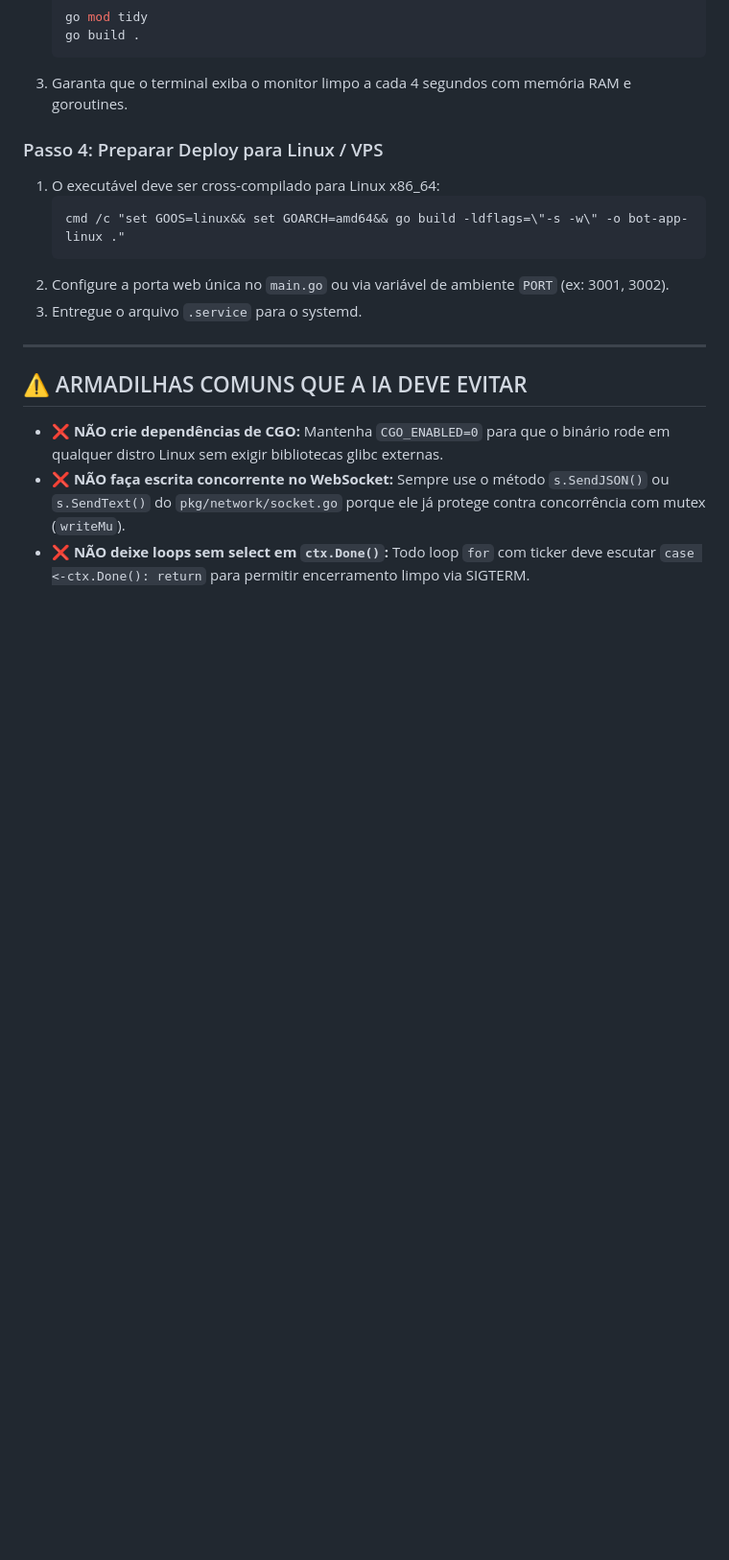
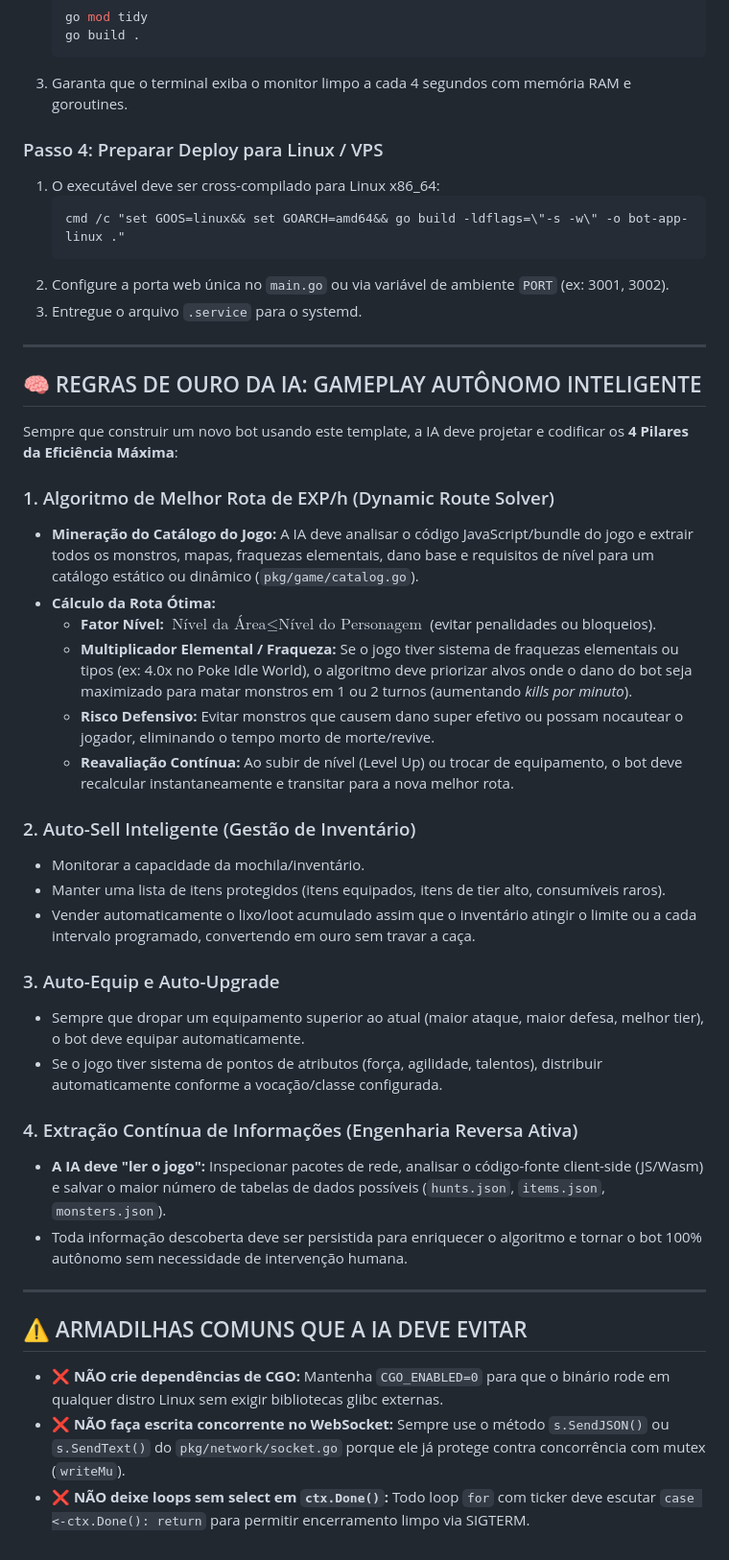
Before and after one commit to kbelludoo/bot-template-go, a Markdown page: AI_INSTRUCTIONS.md, the part around the change. Shown at 96% size. Drawn GitHub-style; blank space fills up the shorter version.

Commit message:
docs: establish autonomous gameplay rules (best EXP/h route, auto-sell, auto-equip, game catalog mining)

```diff
--- a/AI_INSTRUCTIONS.md
+++ b/AI_INSTRUCTIONS.md
@@ -99,6 +99,33 @@ Mantenha `pkg/engine/`, `pkg/network/` e `pkg/server/` intactos. Concentre **100
 
 ---
 
+## 🧠 REGRAS DE OURO DA IA: GAMEPLAY AUTÔNOMO INTELIGENTE
+
+Sempre que construir um novo bot usando este template, a IA deve projetar e codificar os **4 Pilares da Eficiência Máxima**:
+
+### 1. Algoritmo de Melhor Rota de EXP/h (Dynamic Route Solver)
+- **Mineração do Catálogo do Jogo:** A IA deve analisar o código JavaScript/bundle do jogo e extrair todos os monstros, mapas, fraquezas elementais, dano base e requisitos de nível para um catálogo estático ou dinâmico (`pkg/game/catalog.go`).
+- **Cálculo da Rota Ótima:**
+  - **Fator Nível:** $\text{Nível da Área} \le \text{Nível do Personagem}$ (evitar penalidades ou bloqueios).
+  - **Multiplicador Elemental / Fraqueza:** Se o jogo tiver sistema de fraquezas elementais ou tipos (ex: 4.0x no Poke Idle World), o algoritmo deve priorizar alvos onde o dano do bot seja maximizado para matar monstros em 1 ou 2 turnos (aumentando *kills por minuto*).
+  - **Risco Defensivo:** Evitar monstros que causem dano super efetivo ou possam nocautear o jogador, eliminando o tempo morto de morte/revive.
+  - **Reavaliação Contínua:** Ao subir de nível (Level Up) ou trocar de equipamento, o bot deve recalcular instantaneamente e transitar para a nova melhor rota.
+
+### 2. Auto-Sell Inteligente (Gestão de Inventário)
+- Monitorar a capacidade da mochila/inventário.
+- Manter uma lista de itens protegidos (itens equipados, itens de tier alto, consumíveis raros).
+- Vender automaticamente o lixo/loot acumulado assim que o inventário atingir o limite ou a cada intervalo programado, convertendo em ouro sem travar a caça.
+
+### 3. Auto-Equip e Auto-Upgrade
+- Sempre que dropar um equipamento superior ao atual (maior ataque, maior defesa, melhor tier), o bot deve equipar automaticamente.
+- Se o jogo tiver sistema de pontos de atributos (força, agilidade, talentos), distribuir automaticamente conforme a vocação/classe configurada.
+
+### 4. Extração Contínua de Informações (Engenharia Reversa Ativa)
+- **A IA deve "ler o jogo":** Inspecionar pacotes de rede, analisar o código-fonte client-side (JS/Wasm) e salvar o maior número de tabelas de dados possíveis (`hunts.json`, `items.json`, `monsters.json`).
+- Toda informação descoberta deve ser persistida para enriquecer o algoritmo e tornar o bot 100% autônomo sem necessidade de intervenção humana.
+
+---
+
 ## ⚠️ ARMADILHAS COMUNS QUE A IA DEVE EVITAR
 - ❌ **NÃO crie dependências de CGO:** Mantenha `CGO_ENABLED=0` para que o binário rode em qualquer distro Linux sem exigir bibliotecas glibc externas.
 - ❌ **NÃO faça escrita concorrente no WebSocket:** Sempre use o método `s.SendJSON()` ou `s.SendText()` do `pkg/network/socket.go` porque ele já protege contra concorrência com mutex (`writeMu`).
```
